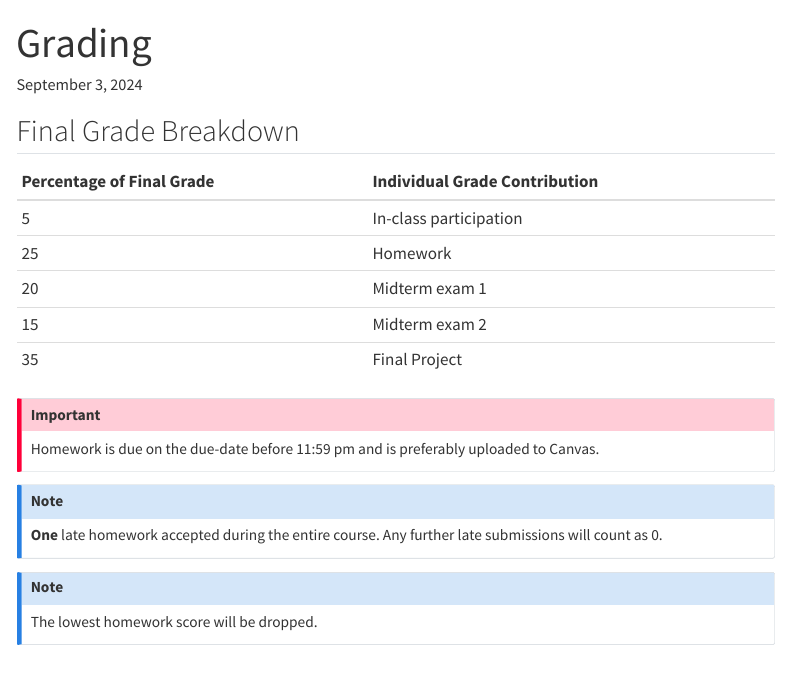
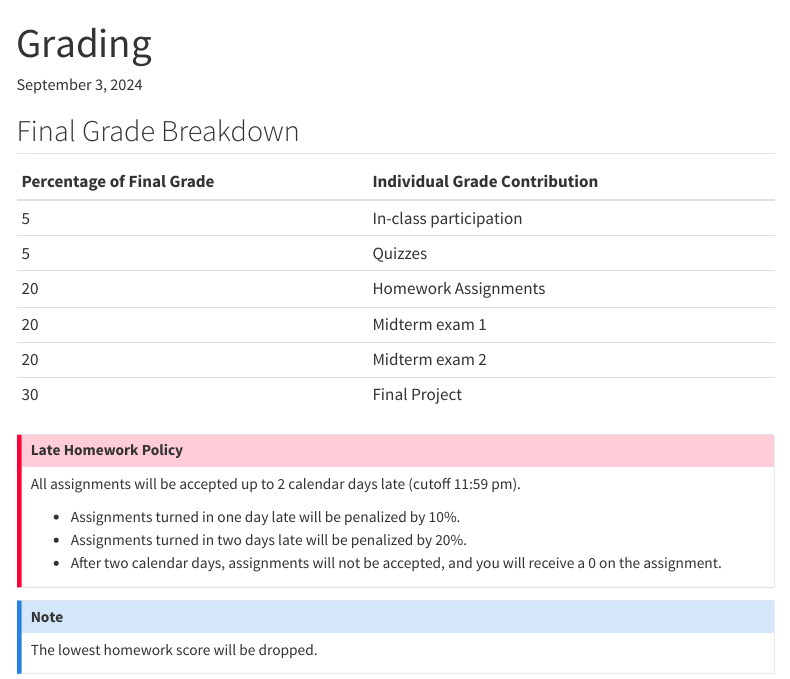
Before and after one commit to d2r2group/MATL7355, a Quarto document (content/grading.qmd): the page in a window 1100 px wide, from its top. Rendered offline with R 4.5, knitr and Pandoc in place of Quarto, with nearby package versions; menus at the side of the page are left out.

Commit message:
Fall 2024 update (grading, info, website link).

```diff
--- a/_quarto.yml
+++ b/_quarto.yml
@@ -24,8 +24,8 @@ website:
     align: center
     tools:
       - icon: globe
-        href: https://pschindler.net
-        text: "pschindler.net"
+        href: https://www.d2r2group.com
+        text: "d2r2group.com"
       - icon: github
         href: https://github.com/d2r2group/MATL7355
         text: "GitHub Repository"
--- a/content/grading.qmd
+++ b/content/grading.qmd
@@ -7,17 +7,19 @@ title: Grading
 | Percentage of Final Grade |  Individual Grade Contribution |
 | :----- | :----- |
 | 5  |    In-class participation |
-| 25  |   Homework |
+| 5  |    Quizzes |
+| 20  |   Homework Assignments |
 | 20  | Midterm exam 1 |
-| 15 | Midterm exam 2 |
-| 35 | Final Project |
+| 20 | Midterm exam 2 |
+| 30 | Final Project |
 
-::: {.callout-important}
-Homework is due on the due-date before 11:59 pm and is preferably uploaded to Canvas.
-:::
+::: {.callout-important title="Late Homework Policy"}
+All assignments will be accepted up to 2 calendar days late (cutoff 11:59 pm).
 
-::: {.callout-note}
-**One** late homework accepted during the entire course. Any further late submissions will count as 0.
+- Assignments turned in one day late will be penalized by 10%.
+- Assignments turned in two days late will be penalized by 20%.
+- After two calendar days, assignments will not be accepted, and you will receive a 0 on the assignment.
+
 :::
 
 ::: {.callout-note}
```
Also changed, not shown: content/info.qmd (+3 -2 lines), content/other.qmd (+3 -3 lines), content/syllabus.qmd (+1 -1 lines).
